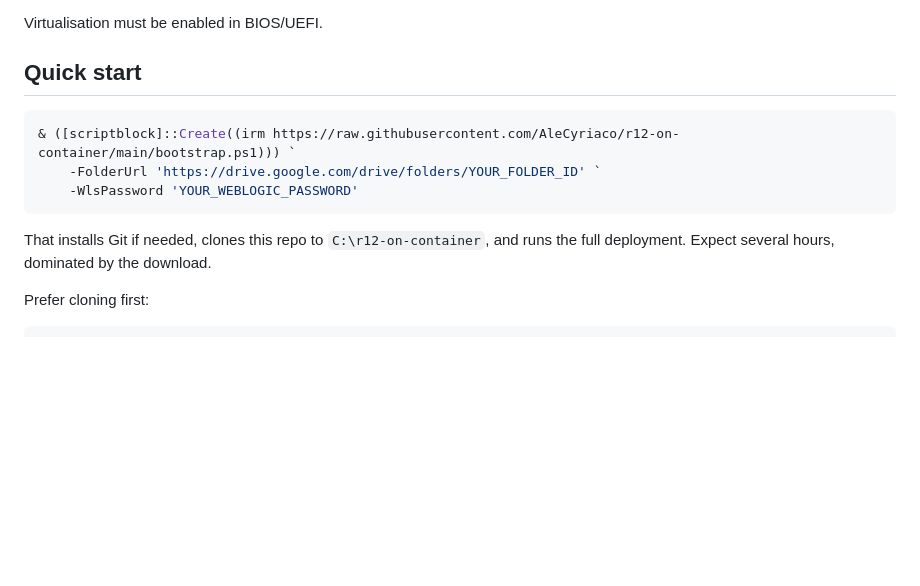
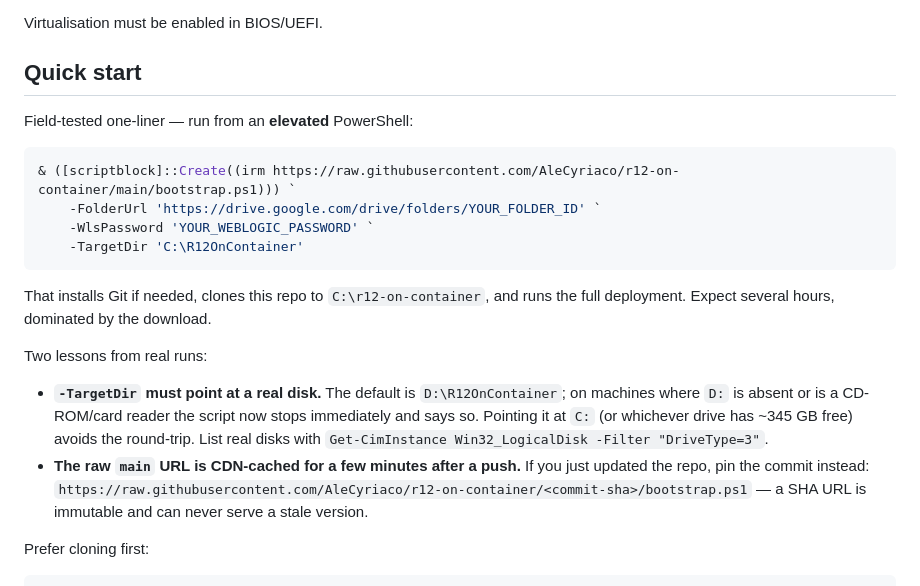
Before and after one commit to AleCyriaco/r12-on-container, a Markdown page: README.md, the part around the change. Rendered like a GitHub page; blank space fills up the shorter version.

````diff
--- a/README.md
+++ b/README.md
@@ -27,14 +27,29 @@ Virtualisation must be enabled in BIOS/UEFI.
 
 ## Quick start
 
+Field-tested one-liner — run from an **elevated** PowerShell:
+
 ```powershell
 & ([scriptblock]::Create((irm https://raw.githubusercontent.com/AleCyriaco/r12-on-container/main/bootstrap.ps1))) `
     -FolderUrl 'https://drive.google.com/drive/folders/YOUR_FOLDER_ID' `
-    -WlsPassword 'YOUR_WEBLOGIC_PASSWORD'
+    -WlsPassword 'YOUR_WEBLOGIC_PASSWORD' `
+    -TargetDir 'C:\R12OnContainer'
 ```
 
 That installs Git if needed, clones this repo to `C:\r12-on-container`, and runs
 the full deployment. Expect several hours, dominated by the download.
+
+Two lessons from real runs:
+
+- **`-TargetDir` must point at a real disk.** The default is
+  `D:\R12OnContainer`; on machines where `D:` is absent or is a CD-ROM/card
+  reader the script now stops immediately and says so. Pointing it at `C:` (or
+  whichever drive has ~345 GB free) avoids the round-trip. List real disks with
+  `Get-CimInstance Win32_LogicalDisk -Filter "DriveType=3"`.
+- **The raw `main` URL is CDN-cached for a few minutes after a push.** If you
+  just updated the repo, pin the commit instead:
+  `https://raw.githubusercontent.com/AleCyriaco/r12-on-container/<commit-sha>/bootstrap.ps1`
+  — a SHA URL is immutable and can never serve a stale version.
 
 Prefer cloning first:
 
````
Also changed, not shown: README.pt-BR.md (+16 -1 lines).
